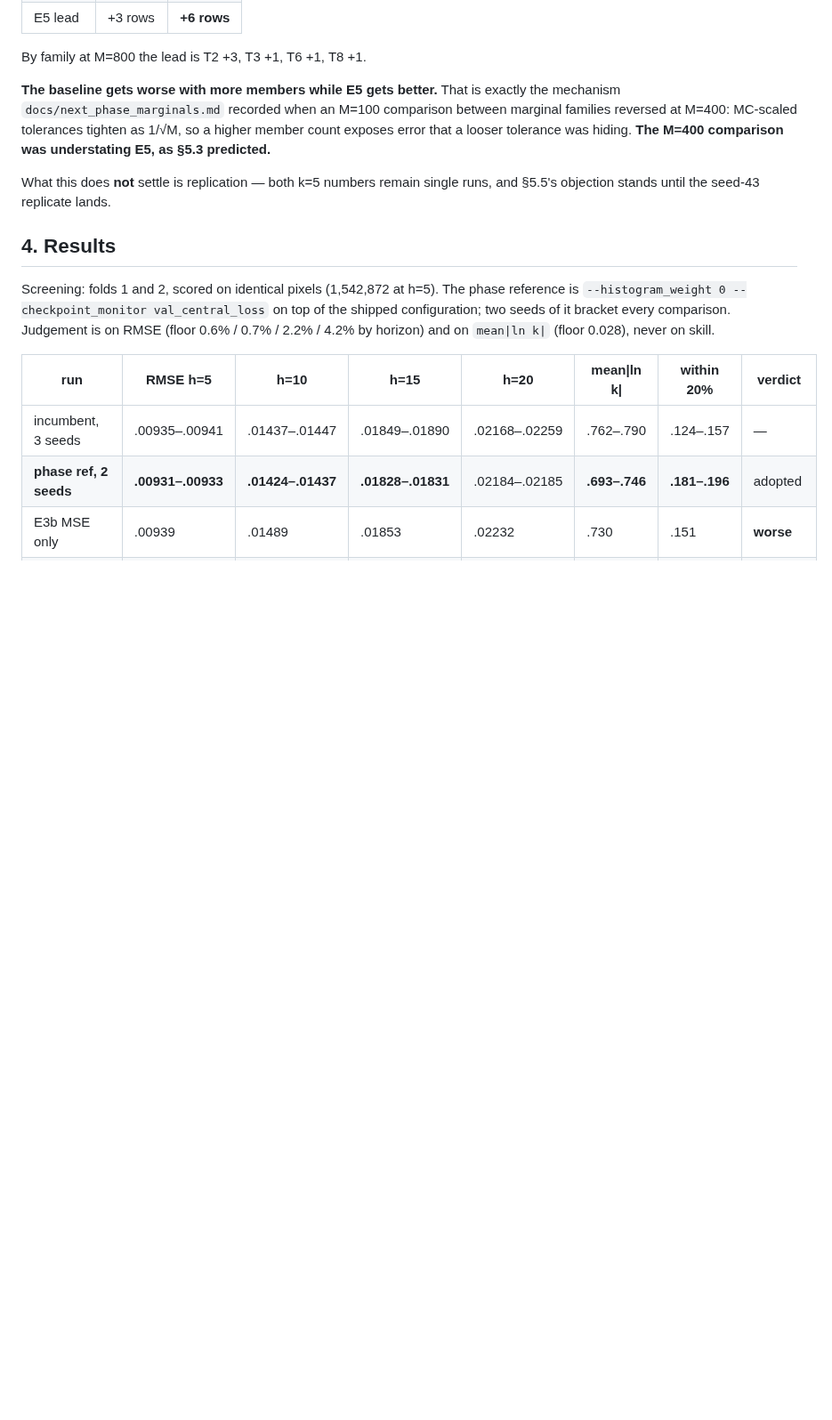
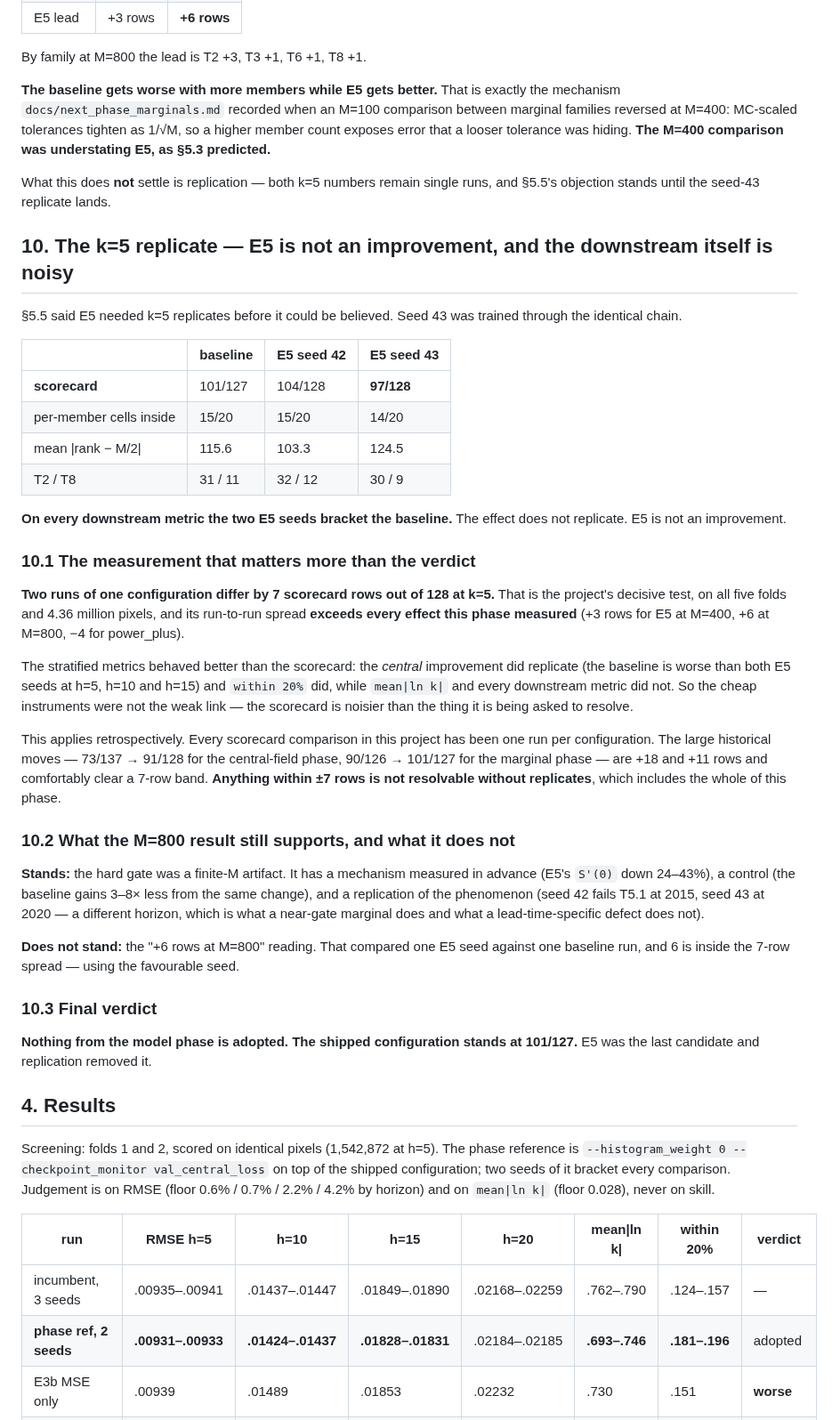
Before and after one commit to GMoncrieff/spatio-temporal, a Markdown page: docs/model_phase.md, the part around the change. Shown at 89% size. Drawn GitHub-style; blank space fills up the shorter version.

Commit message:
measure: E5 does not replicate at k=5, and the scorecard's own spread is 7 rows
Seed 43 trained through the identical chain scores 97/128 against seed 42's 104/128, with the
baseline at 101/127 between them. Per-member 14/20 against 15/20 and 15/20; mean |rank-M/2|
124.5 against 103.3 and 115.6. On every downstream metric the two E5 seeds bracket the
baseline. E5 is not an improvement.

The more important measurement is the spread itself. Two runs of one configuration differ by
7 scorecard rows out of 128 at k=5 — on all five folds and 4.36 million pixels — which exceeds
every effect this phase measured: +3 rows for E5 at M=400, +6 at M=800, -4 for power_plus.

The cheap instruments were not the weak link. The central improvement did replicate (the
baseline is worse than both E5 seeds at h=5, h=10 and h=15) and within-20% did; mean|ln k| and
every downstream metric did not. The scorecard is noisier than what it is being asked to
resolve, and every scorecard comparison in this project has been one run per configuration.
The large historical moves (+18 and +11 rows) clear a 7-row band comfortably; anything within
+/-7 does not, which is the whole of this phase.

What the M=800 result still supports: the hard gate was a finite-M artifact, with a mechanism
measured in advance, a control that gains 3-8x less, and the phenomenon replicating at a
*different* horizon (seed 42 at 2015, seed 43 at 2020) — which is what a near-gate marginal
does and a lead-time-specific defect does not. What it no longer supports: the +6 row lead,
which is inside the 7-row spread and used the favourable seed.

Co-Authored-By: Claude Opus 5 <noreply@anthropic.com>
Claude-Session: https://claude.ai/code/session_01EL1spynJWTaqWLVa9g647S

```diff
--- a/docs/model_phase.md
+++ b/docs/model_phase.md
@@ -657,6 +657,55 @@ as §5.3 predicted.**
 What this does **not** settle is replication — both k=5 numbers remain single runs, and §5.5's
 objection stands until the seed-43 replicate lands.
 
+## 10. The k=5 replicate — E5 is not an improvement, and the downstream itself is noisy
+
+§5.5 said E5 needed k=5 replicates before it could be believed. Seed 43 was trained through
+the identical chain.
+
+| | baseline | E5 seed 42 | E5 seed 43 |
+|---|---|---|---|
+| **scorecard** | 101/127 | 104/128 | **97/128** |
+| per-member cells inside | 15/20 | 15/20 | 14/20 |
+| mean \|rank − M/2\| | 115.6 | 103.3 | 124.5 |
+| T2 / T8 | 31 / 11 | 32 / 12 | 30 / 9 |
+
+**On every downstream metric the two E5 seeds bracket the baseline.** The effect does not
+replicate. E5 is not an improvement.
+
+### 10.1 The measurement that matters more than the verdict
+
+**Two runs of one configuration differ by 7 scorecard rows out of 128 at k=5.** That is the
+project's decisive test, on all five folds and 4.36 million pixels, and its run-to-run spread
+**exceeds every effect this phase measured** (+3 rows for E5 at M=400, +6 at M=800, −4 for
+power_plus).
+
+The stratified metrics behaved better than the scorecard: the *central* improvement did
+replicate (the baseline is worse than both E5 seeds at h=5, h=10 and h=15) and `within 20%`
+did, while `mean|ln k|` and every downstream metric did not. So the cheap instruments were not
+the weak link — the scorecard is noisier than the thing it is being asked to resolve.
+
+This applies retrospectively. Every scorecard comparison in this project has been one run per
+configuration. The large historical moves — 73/137 → 91/128 for the central-field phase,
+90/126 → 101/127 for the marginal phase — are +18 and +11 rows and comfortably clear a
+7-row band. **Anything within ±7 rows is not resolvable without replicates**, which
+includes the whole of this phase.
+
+### 10.2 What the M=800 result still supports, and what it does not
+
+**Stands:** the hard gate was a finite-M artifact. It has a mechanism measured in advance
+(E5's `S'(0)` down 24–43%), a control (the baseline gains 3–8× less from the same change),
+and a replication of the phenomenon (seed 42 fails T5.1 at 2015, seed 43 at 2020 — a
+different horizon, which is what a near-gate marginal does and what a lead-time-specific
+defect does not).
+
+**Does not stand:** the "+6 rows at M=800" reading. That compared one E5 seed against one
+baseline run, and 6 is inside the 7-row spread — using the favourable seed.
+
+### 10.3 Final verdict
+
+**Nothing from the model phase is adopted. The shipped configuration stands at 101/127.**
+E5 was the last candidate and replication removed it.
+
 ## 4. Results
 
 Screening: folds 1 and 2, scored on identical pixels (1,542,872 at h=5). The phase reference
```
